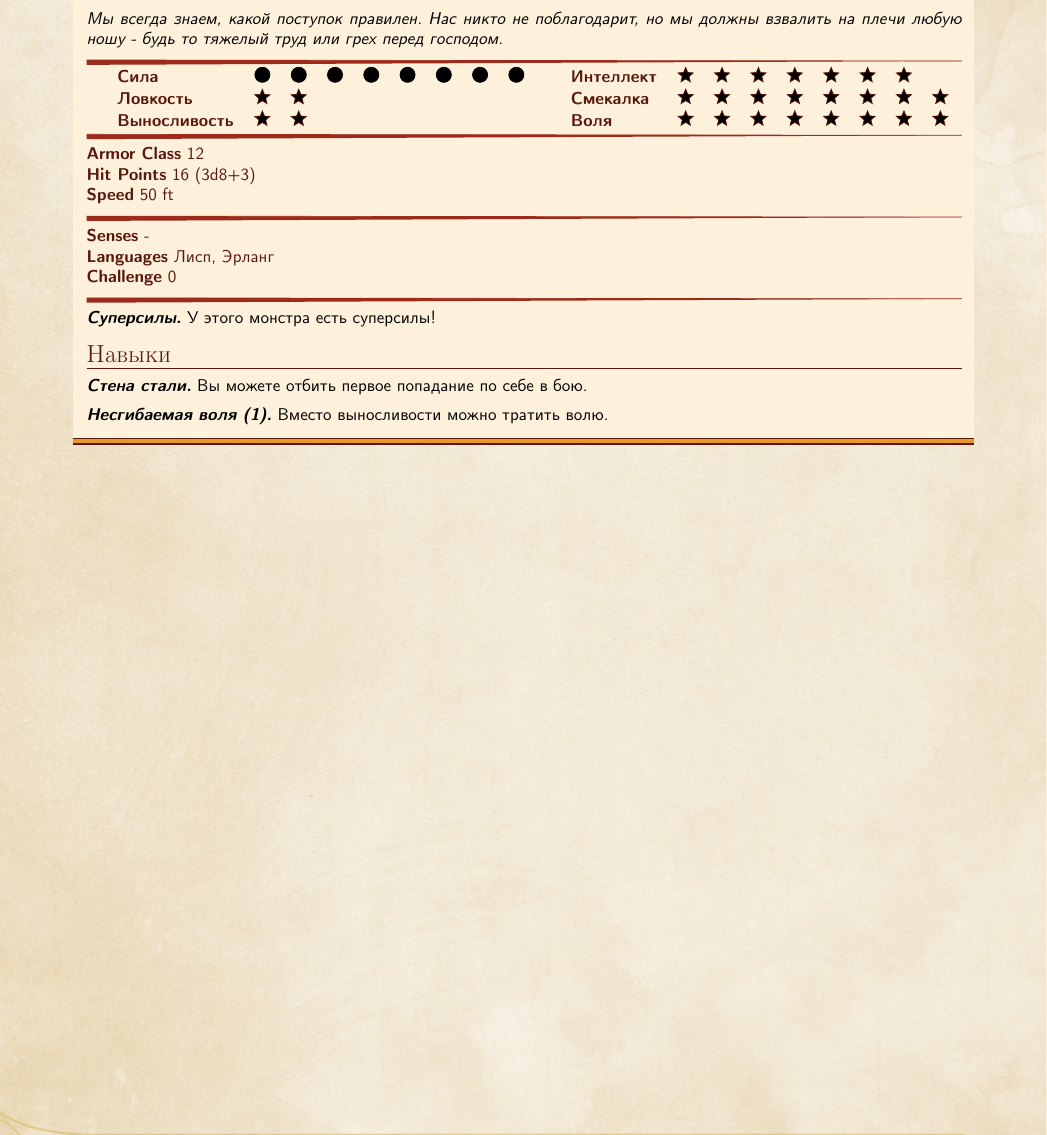
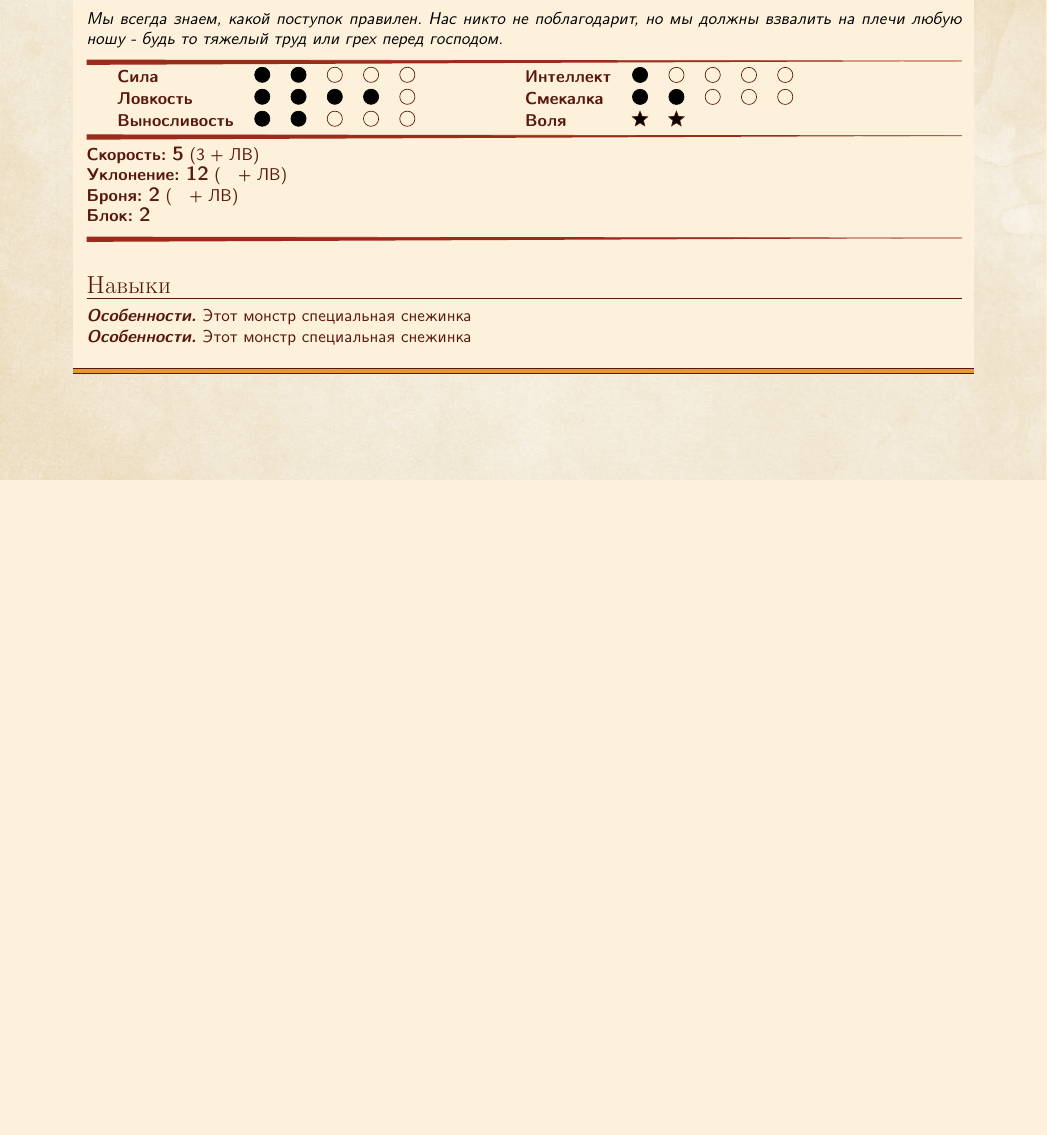
Before and after one commit to alastrim/Texts, a LaTeX book (Abridged/abr.tex, which reads lib/dndmonster.sty): part of page 3 of 12, cut so that both start at the same text, the shorter picture padded with empty space. Compiled offline with pdfLaTeX; a LaTeX package or settings file that is missing is left out.

Commit message:
ENH: Abr: More stuff for charlist

```diff
--- a/Abridged/abr.tex
+++ b/Abridged/abr.tex
@@ -13,25 +13,14 @@
 \onecolumn
 \section{Лист Персонажа}
 \begin{monsterbox}{Кристофер Фрейн}
-	\textit{Мы всегда знаем, какой поступок правилен. Нас никто не поблагодарит, но мы должны взвалить
+	\monsterquote{Мы всегда знаем, какой поступок правилен. Нас никто не поблагодарит, но мы должны взвалить
 	на плечи любую ношу - будь то тяжелый труд или грех перед господом.}\\
-	\hline
-	\stats[STR = \stat{8}, DEX = \stat{9}, CON = \stat{10}, INT = \stat{35}, WIT = \stat{38}, WIL = \stat{50}]
-	\hline
-	\basics[armorclass = 12, hitpoints = 16 (3d8+3), speed = 50 ft]
-	\hline
-	\details[languages = {Лисп, Эрланг},]
-	\hline
-	\begin{monsteraction}[Суперсилы]
-		У этого монстра есть суперсилы!
-	\end{monsteraction}
-	\monstersection{Навыки}
-	\begin{monsteraction}[Стена стали]
-		Вы можете отбить первое попадание по себе в бою.
-	\end{monsteraction}\\
-	\begin{monsteraction}[Несгибаемая воля (1)]
-		Вместо выносливости можно тратить волю.
-	\end{monsteraction}
+	\stats[STR = \stat{2}, DEX = \stat{4}, CON = \stat{2}, INT = \stat{1}, WIT = \stat{2}, WIL = \stat{10}]
+	\basics[speed = 5, dodge = 8, armor = 12, block = 2]
+	\begin{monstersection}{Навыки}
+		\monsteraction{Особенности}{Этот монстр специальная снежинка}
+		\monsteraction{Особенности}{Этот монстр специальная снежинка}
+	\end{monstersection}
 \end{monsterbox}
 \twocolumn
 \clearpage
--- a/lib/dndmonster.sty
+++ b/lib/dndmonster.sty
@@ -76,6 +76,12 @@
 	#1
 }
 
+\newcommand{\monsterquote}[1]
+{%
+	\textit{#1}\\
+	\hline
+}
+
 \newcommand{\monstersection}[1]{
 	{\par
 	\color{titlered}\normalfont\scshape\Large #1 \vspace{3pt}
@@ -83,13 +89,19 @@
 	\par\medskip}
 	}
 
-\newenvironment{monsteraction}[1][\unskip]{\emph{\textbf{#1.}}}{\vspace{0.5em}}
+\newcommand{\monsteraction}[2]
+{
+	{\emph{\textbf{#1. }}}\text{#2}\\
+}
 
-\newkeycommand\basics[armorclass=0, hitpoints=0, speed=0]{%
+\newkeycommand\basics[speed=0,dodge=0,armor=0,block=0]
+{
 	\color{titlered}
-	\textbf{Armor Class} \commandkey{armorclass}\\
-	\textbf{Hit Points} \commandkey{hitpoints}\\
-	\textbf{Speed} \commandkey{speed}\\
+	\textbf{Скорость: {\large\commandkey{speed}}} (3 + ЛВ) \\
+	\textbf{Уклонение: {\large\commandkey{armor}}} (\quad + ЛВ) \\
+	\textbf{Броня: {\large\commandkey{block}}} (\quad + ЛВ) \\
+	\textbf{Блок: {\large\commandkey{block}}} \\
+	\hline
 }
 
 \newkeycommand\stats[STR=\stat{0}, DEX=\stat{0}, CON=\stat{0}, INT=\stat{0}, WIT=\stat{0}, WIL=\stat{0}]{%
@@ -111,31 +123,5 @@
 			\end{tabular}
 		\end{tabular}
 	\end{tabular}
+	\hline
 }
-
-\newkeycommand\details[skills=,
-                      damageimmunities=,
-                      savingthrows=,
-                      conditionimmunities=,
-                      damageresistances=,
-                      damagevulnerabilities=,
-                      senses=-,
-                      languages=-,
-                      challenge=0]{%
-  \ifcommandkey{savingthrows}
-    {\textbf{Saving Throws} \commandkey{savingthrows}\\}{}
-  \ifcommandkey{skills}
-    {\textbf{Skills} \commandkey{skills}\\}{}
-  \ifcommandkey{damagevulnerabilities}
-    {\textbf{Damage Vulnerabilities} \commandkey{damagevulnerabilities}\\}{}
-  \ifcommandkey{damageresistances}
-    {\textbf{Damage Resistances} \commandkey{damageresistances}\\}{}
-  \ifcommandkey{damageimmunities}
-    {\textbf{Damage Immunities} \commandkey{damageimmunities}\\}{}
-  \ifcommandkey{conditionimmunities}
-    {\textbf{Condition Immunities} \commandkey{conditionimmunities}\\}{}
-  {\textbf{Senses} \commandkey{senses}\\}
-  {\textbf{Languages} \commandkey{languages}\\}
-  {\textbf{Challenge} \commandkey{challenge}\\}
-\color{black}
-}
```
Also changed, not shown: Abridged/abr.pdf.
